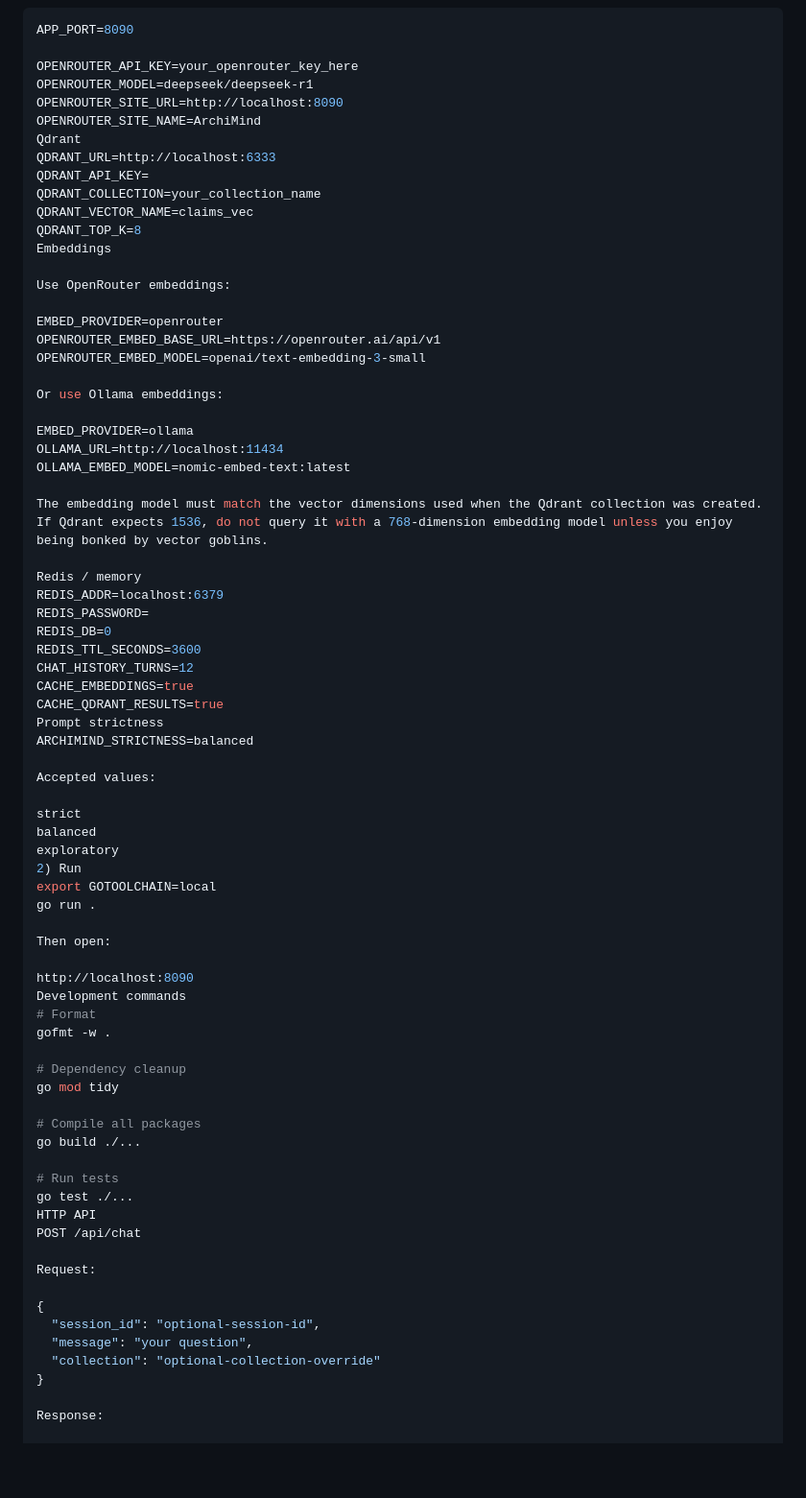
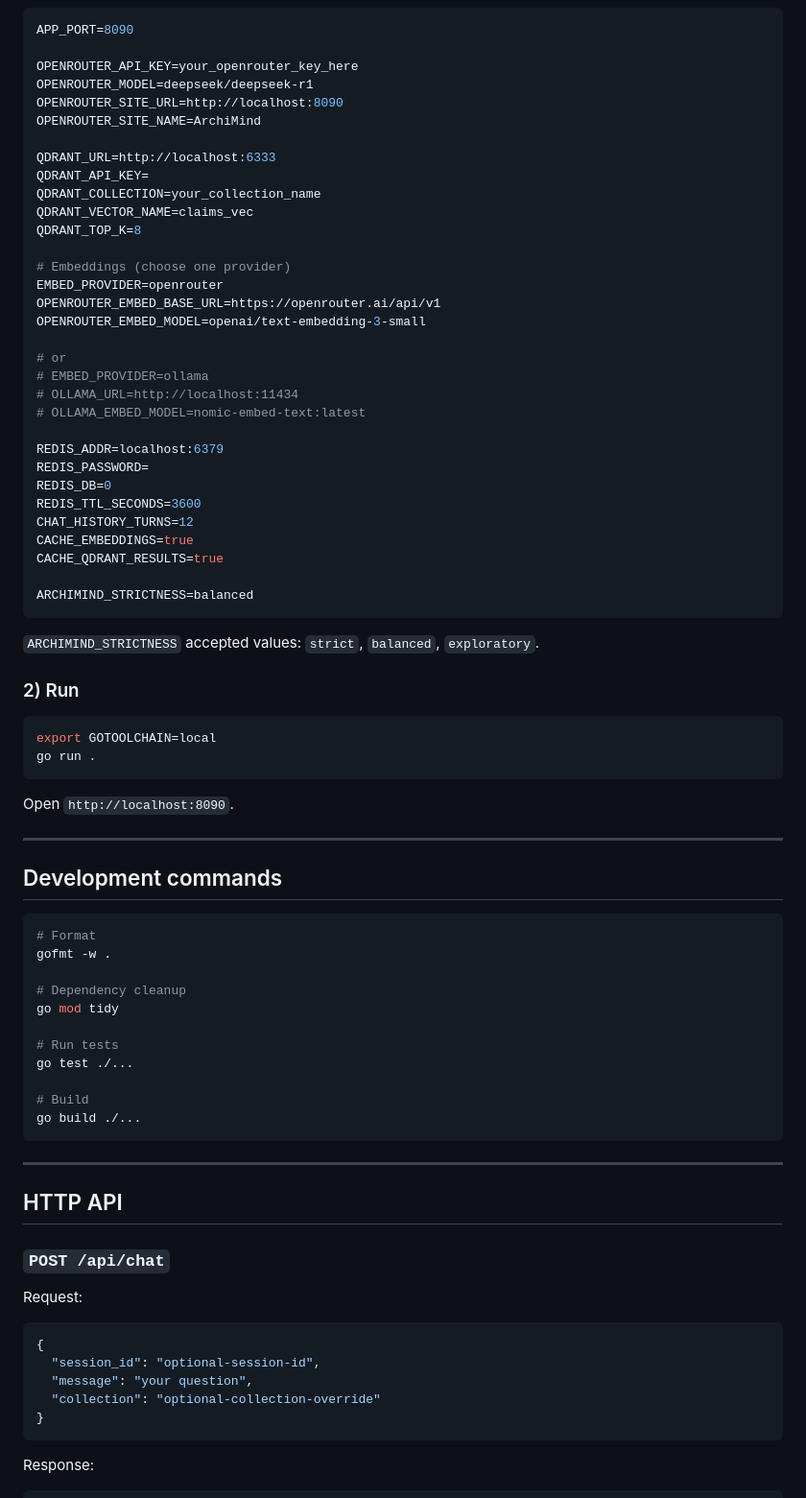
Before and after one commit to meistro57/ArchiMind, a Markdown page: README.md, the part around one of its changes. Shown at 96% size. GitHub-like rendering; blank space fills up the shorter version.

````diff
--- a/README.md
+++ b/README.md
@@ -107,29 +83,23 @@ OPENROUTER_API_KEY=your_openrouter_key_here
 OPENROUTER_MODEL=deepseek/deepseek-r1
 OPENROUTER_SITE_URL=http://localhost:8090
 OPENROUTER_SITE_NAME=ArchiMind
-Qdrant
+
 QDRANT_URL=http://localhost:6333
 QDRANT_API_KEY=
 QDRANT_COLLECTION=your_collection_name
 QDRANT_VECTOR_NAME=claims_vec
 QDRANT_TOP_K=8
-Embeddings
 
-Use OpenRouter embeddings:
-
+# Embeddings (choose one provider)
 EMBED_PROVIDER=openrouter
 OPENROUTER_EMBED_BASE_URL=https://openrouter.ai/api/v1
 OPENROUTER_EMBED_MODEL=openai/text-embedding-3-small
 
-Or use Ollama embeddings:
+# or
+# EMBED_PROVIDER=ollama
+# OLLAMA_URL=http://localhost:11434
+# OLLAMA_EMBED_MODEL=nomic-embed-text:latest
 
-EMBED_PROVIDER=ollama
-OLLAMA_URL=http://localhost:11434
-OLLAMA_EMBED_MODEL=nomic-embed-text:latest
-
-The embedding model must match the vector dimensions used when the Qdrant collection was created. If Qdrant expects 1536, do not query it with a 768-dimension embedding model unless you enjoy being bonked by vector goblins.
-
-Redis / memory
 REDIS_ADDR=localhost:6379
 REDIS_PASSWORD=
 REDIS_DB=0
@@ -137,46 +107,58 @@ REDIS_TTL_SECONDS=3600
 CHAT_HISTORY_TURNS=12
 CACHE_EMBEDDINGS=true
 CACHE_QDRANT_RESULTS=true
-Prompt strictness
+
 ARCHIMIND_STRICTNESS=balanced
+```
 
-Accepted values:
+`ARCHIMIND_STRICTNESS` accepted values: `strict`, `balanced`, `exploratory`.
 
-strict
-balanced
-exploratory
-2) Run
+### 2) Run
+
+```bash
 export GOTOOLCHAIN=local
 go run .
+```
 
-Then open:
+Open `http://localhost:8090`.
 
-http://localhost:8090
-Development commands
+---
+
+## Development commands
+
+```bash
 # Format
 gofmt -w .
 
 # Dependency cleanup
 go mod tidy
 
-# Compile all packages
-go build ./...
-
 # Run tests
 go test ./...
-HTTP API
-POST /api/chat
+
+# Build
+go build ./...
+```
+
+---
+
+## HTTP API
+
+### `POST /api/chat`
 
 Request:
 
+```json
 {
   "session_id": "optional-session-id",
   "message": "your question",
   "collection": "optional-collection-override"
 }
+```
 
 Response:
 
+```json
 {
   "answer": "assistant response",
   "sources": [
````
Also changed, not shown: other parts of README.md (+46 -86 lines).
